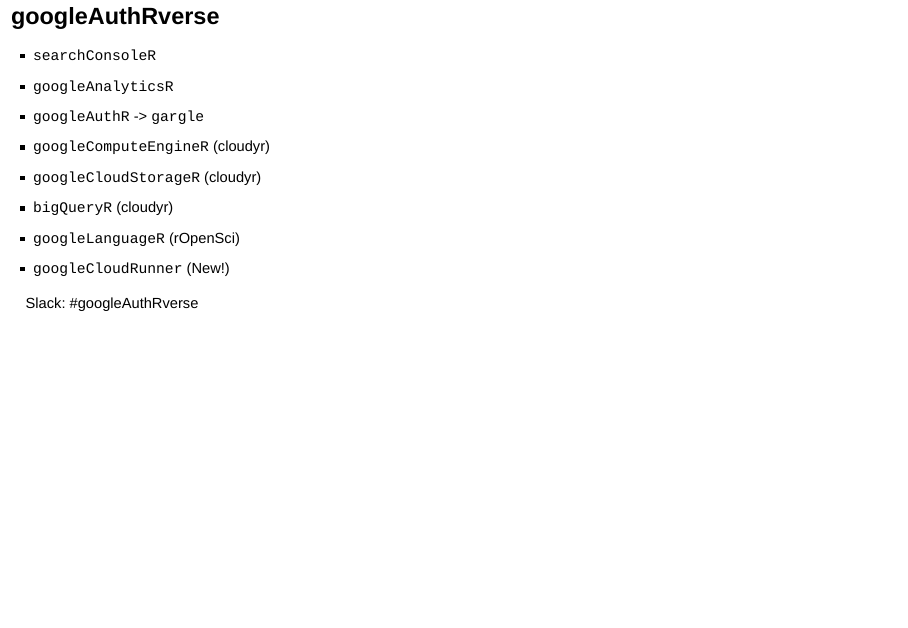
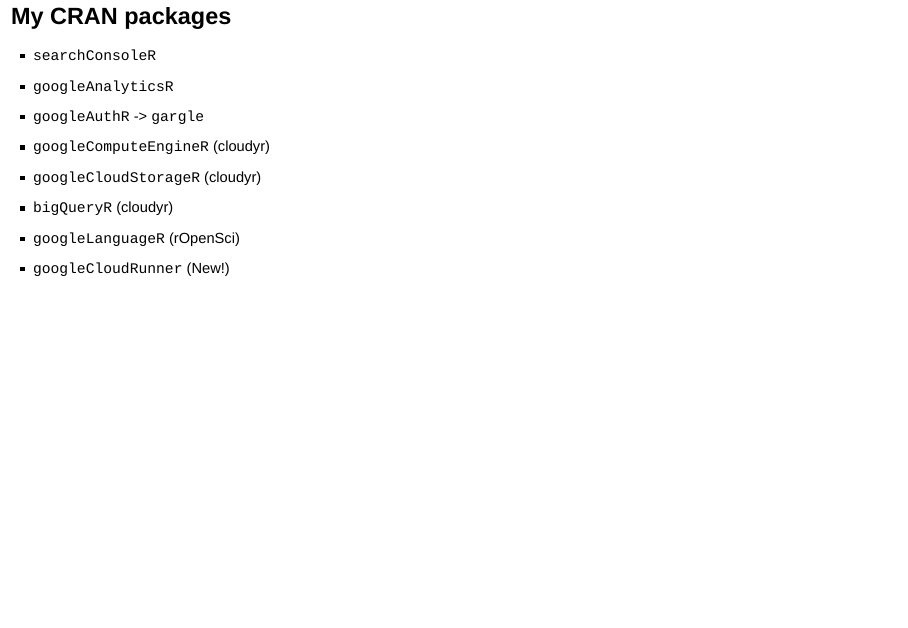
Before and after one commit to MarkEdmondson1234/copenhagenR_20190520, an R Markdown document (r-20/r-20.Rmd): page 8 of 42 before the commit and page 8 of 43 after it. Rendered offline with R 4.5, knitr and Pandoc, with nearby package versions; drawn as Slidy slides in place of the format the file asks for.

Commit message:
cran packages

```diff
--- a/r-20/r-20.Rmd
+++ b/r-20/r-20.Rmd
@@ -37,7 +37,7 @@
 
 ![ga-effect](ga-effect.png)
 
-## googleAuthRverse
+## My CRAN packages
 
 * `searchConsoleR`
 * `googleAnalyticsR`
```
Also changed, not shown: r-20/googleAuthRverse.png (added), r-20/r-20.Rmd (4 more changed lines).
